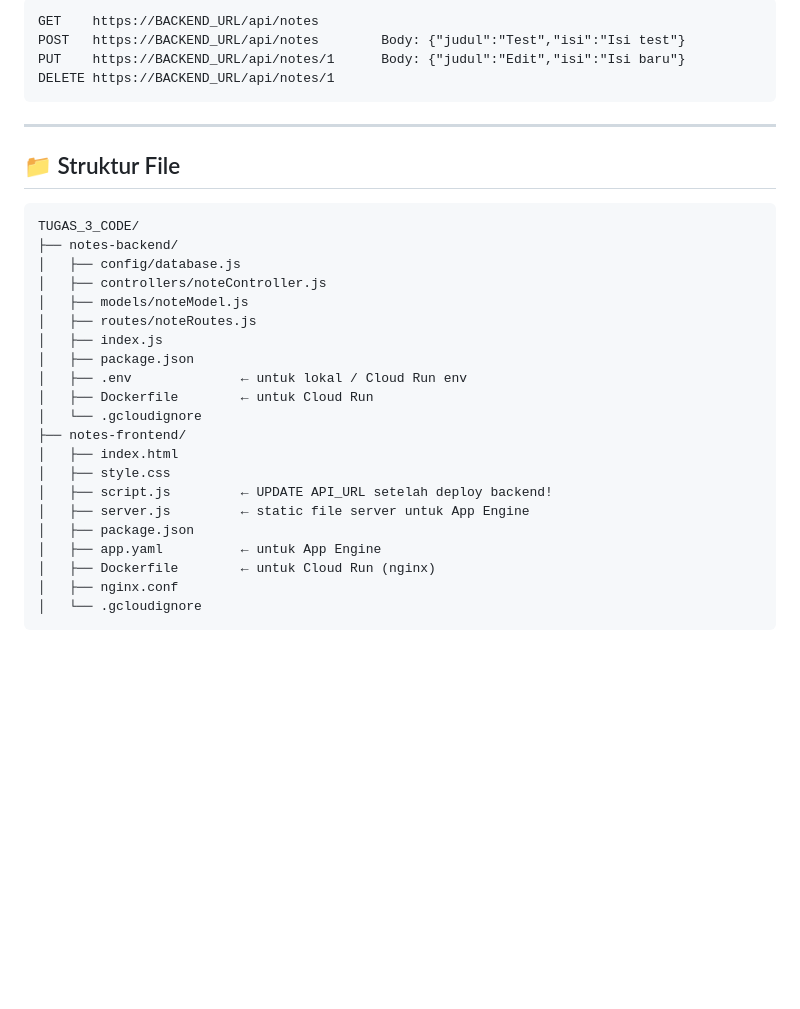
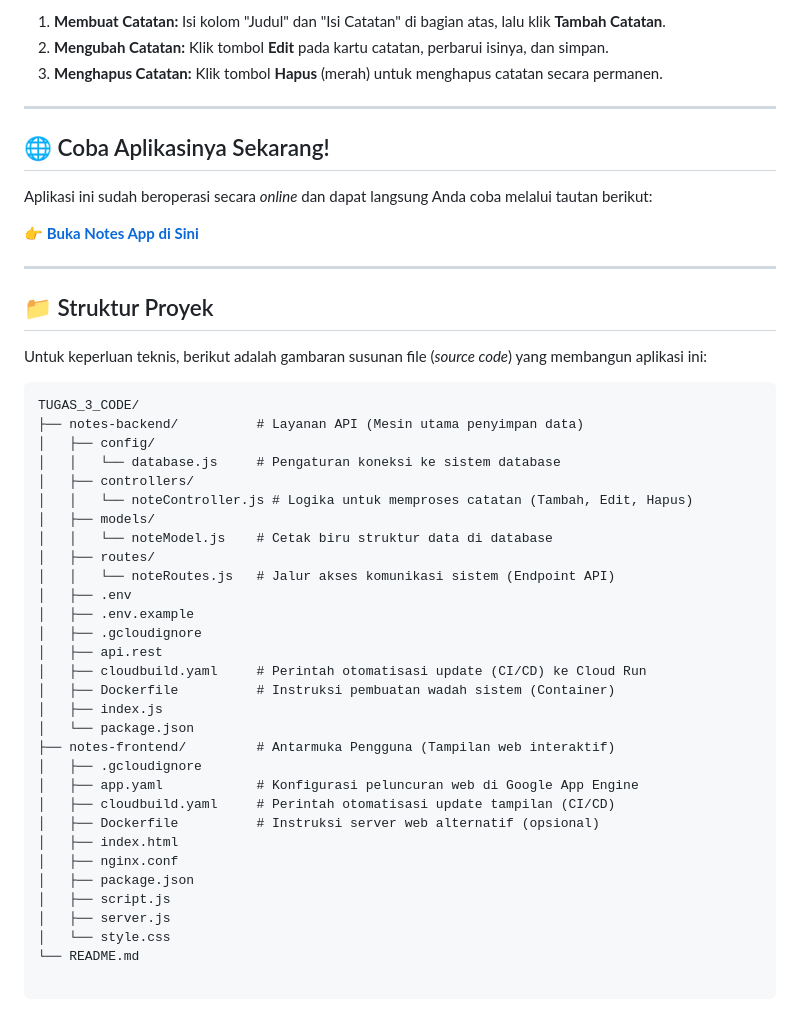
Before and after one commit to b0ppp/123230115-Tugas3-PrakTCC, a Markdown page: README.md, the part around one of its changes. Rendered like a GitHub page; blank space fills up the shorter version.

````diff
--- a/README.md
+++ b/README.md
@@ -79,35 +22,50 @@ gcloud run services update notes-backend \
 
-```
-GET    https://BACKEND_URL/api/notes
-POST   https://BACKEND_URL/api/notes        Body: {"judul":"Test","isi":"Isi test"}
-PUT    https://BACKEND_URL/api/notes/1      Body: {"judul":"Edit","isi":"Isi baru"}
-DELETE https://BACKEND_URL/api/notes/1
-```
+1. **Membuat Catatan:** Isi kolom "Judul" dan "Isi Catatan" di bagian atas, lalu klik **Tambah Catatan**.
+2. **Mengubah Catatan:** Klik tombol **Edit** pada kartu catatan, perbarui isinya, dan simpan.
+3. **Menghapus Catatan:** Klik tombol **Hapus** (merah) untuk menghapus catatan secara permanen.
 
 ---
 
-## 📁 Struktur File
+## 🌐 Coba Aplikasinya Sekarang!
 
-```
+Aplikasi ini sudah beroperasi secara *online* dan dapat langsung Anda coba melalui tautan berikut:
+
+👉 **[Buka Notes App di Sini](https://angelic-bee-477417-t8.et.r.appspot.com)**
+
+---
+
+## 📁 Struktur Proyek
+
+Untuk keperluan teknis, berikut adalah gambaran susunan file (*source code*) yang membangun aplikasi ini:
+
+```text
 TUGAS_3_CODE/
-├── notes-backend/
-│   ├── config/database.js
-│   ├── controllers/noteController.js
-│   ├── models/noteModel.js
-│   ├── routes/noteRoutes.js
+├── notes-backend/          # Layanan API (Mesin utama penyimpan data)
+│   ├── config/
+│   │   └── database.js     # Pengaturan koneksi ke sistem database
+│   ├── controllers/
+│   │   └── noteController.js # Logika untuk memproses catatan (Tambah, Edit, Hapus)
+│   ├── models/
+│   │   └── noteModel.js    # Cetak biru struktur data di database
+│   ├── routes/
+│   │   └── noteRoutes.js   # Jalur akses komunikasi sistem (Endpoint API)
+│   ├── .env
+│   ├── .env.example
+│   ├── .gcloudignore
+│   ├── api.rest
+│   ├── cloudbuild.yaml     # Perintah otomatisasi update (CI/CD) ke Cloud Run
+│   ├── Dockerfile          # Instruksi pembuatan wadah sistem (Container)
 │   ├── index.js
+│   └── package.json
+├── notes-frontend/         # Antarmuka Pengguna (Tampilan web interaktif)
+│   ├── .gcloudignore
+│   ├── app.yaml            # Konfigurasi peluncuran web di Google App Engine
+│   ├── cloudbuild.yaml     # Perintah otomatisasi update tampilan (CI/CD)
+│   ├── Dockerfile          # Instruksi server web alternatif (opsional)
+│   ├── index.html
+│   ├── nginx.conf
 │   ├── package.json
-│   ├── .env              ← untuk lokal / Cloud Run env
-│   ├── Dockerfile        ← untuk Cloud Run
-│   └── .gcloudignore
-├── notes-frontend/
-│   ├── index.html
-│   ├── style.css
-│   ├── script.js         ← UPDATE API_URL setelah deploy backend!
-│   ├── server.js         ← static file server untuk App Engine
-│   ├── package.json
-│   ├── app.yaml          ← untuk App Engine
-│   ├── Dockerfile        ← untuk Cloud Run (nginx)
-│   ├── nginx.conf
-│   └── .gcloudignore
-```
+│   ├── script.js
+│   ├── server.js
+│   └── style.css
+└── README.md
````
Also changed, not shown: other parts of README.md (+11 -68 lines).
